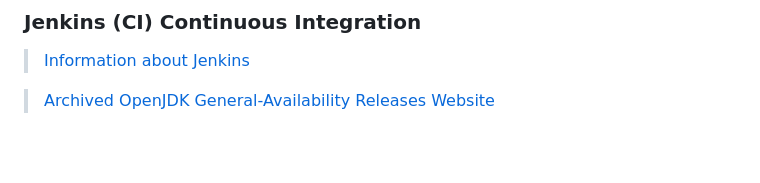
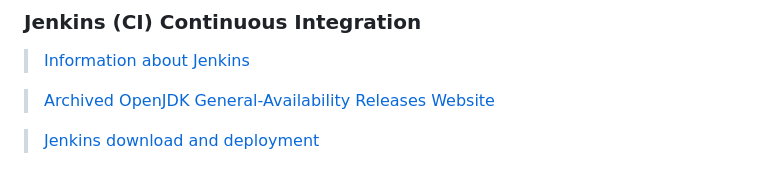
Before and after one commit to alex197925/cypress-test-website, a Markdown page: README.md, the part around the change. Drawn GitHub-style; blank space fills up the shorter version.

```diff
--- a/README.md
+++ b/README.md
@@ -272,3 +272,5 @@ npm install --save-dev mochawesome mochawesome-merge mochawesome-report-generato
 > [Information about Jenkins](https://www.jenkins.io/doc/book/platform-information/support-policy-java/)
 
 > [Archived OpenJDK General-Availability Releases Website](https://jdk.java.net/archive/)
+
+> [Jenkins download and deployment](https://www.jenkins.io/download/)
```
